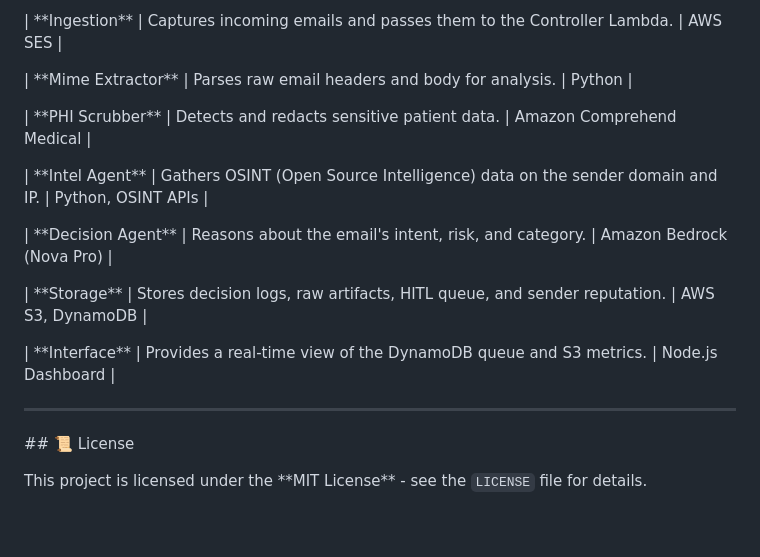
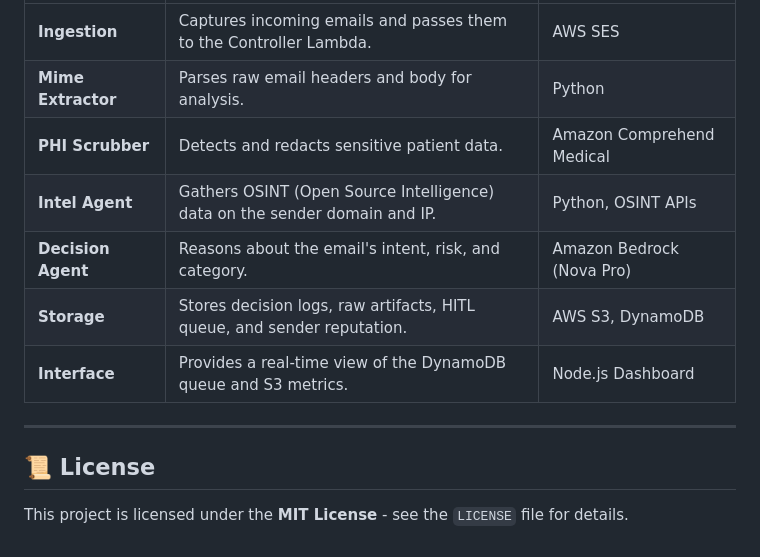
Before and after one commit to jacksliwoski/mailshield-package, a Markdown page: README.md, the part around one of its changes. Rendered like a GitHub page.

Commit message:
Refactor README for clarity and consistency
Updated README.md to improve formatting and remove redundancy.

```diff
--- a/README.md
+++ b/README.md
@@ -237,27 +119,14 @@ To automatically scan emails sent to your domain:
 | :--- | :--- | :--- |
-
-| \*\*Ingestion\*\* | Captures incoming emails and passes them to the Controller Lambda. | AWS SES |
-
-| \*\*Mime Extractor\*\* | Parses raw email headers and body for analysis. | Python |
-
-| \*\*PHI Scrubber\*\* | Detects and redacts sensitive patient data. | Amazon Comprehend Medical |
-
-| \*\*Intel Agent\*\* | Gathers OSINT (Open Source Intelligence) data on the sender domain and IP. | Python, OSINT APIs |
-
-| \*\*Decision Agent\*\* | Reasons about the email's intent, risk, and category. | Amazon Bedrock (Nova Pro) |
-
-| \*\*Storage\*\* | Stores decision logs, raw artifacts, HITL queue, and sender reputation. | AWS S3, DynamoDB |
-
-| \*\*Interface\*\* | Provides a real-time view of the DynamoDB queue and S3 metrics. | Node.js Dashboard |
-
-
+| **Ingestion** | Captures incoming emails and passes them to the Controller Lambda. | AWS SES |
+| **Mime Extractor** | Parses raw email headers and body for analysis. | Python |
+| **PHI Scrubber** | Detects and redacts sensitive patient data. | Amazon Comprehend Medical |
+| **Intel Agent** | Gathers OSINT (Open Source Intelligence) data on the sender domain and IP. | Python, OSINT APIs |
+| **Decision Agent** | Reasons about the email's intent, risk, and category. | Amazon Bedrock (Nova Pro) |
+| **Storage** | Stores decision logs, raw artifacts, HITL queue, and sender reputation. | AWS S3, DynamoDB |
+| **Interface** | Provides a real-time view of the DynamoDB queue and S3 metrics. | Node.js Dashboard |
 
 ---
 
+## 📜 License
 
-
-\## 📜 License
-
-
-
-This project is licensed under the \*\*MIT License\*\* - see the `LICENSE` file for details.
+This project is licensed under the **MIT License** - see the `LICENSE` file for details.
```
Also changed, not shown: other parts of README.md (+66 -184 lines).
